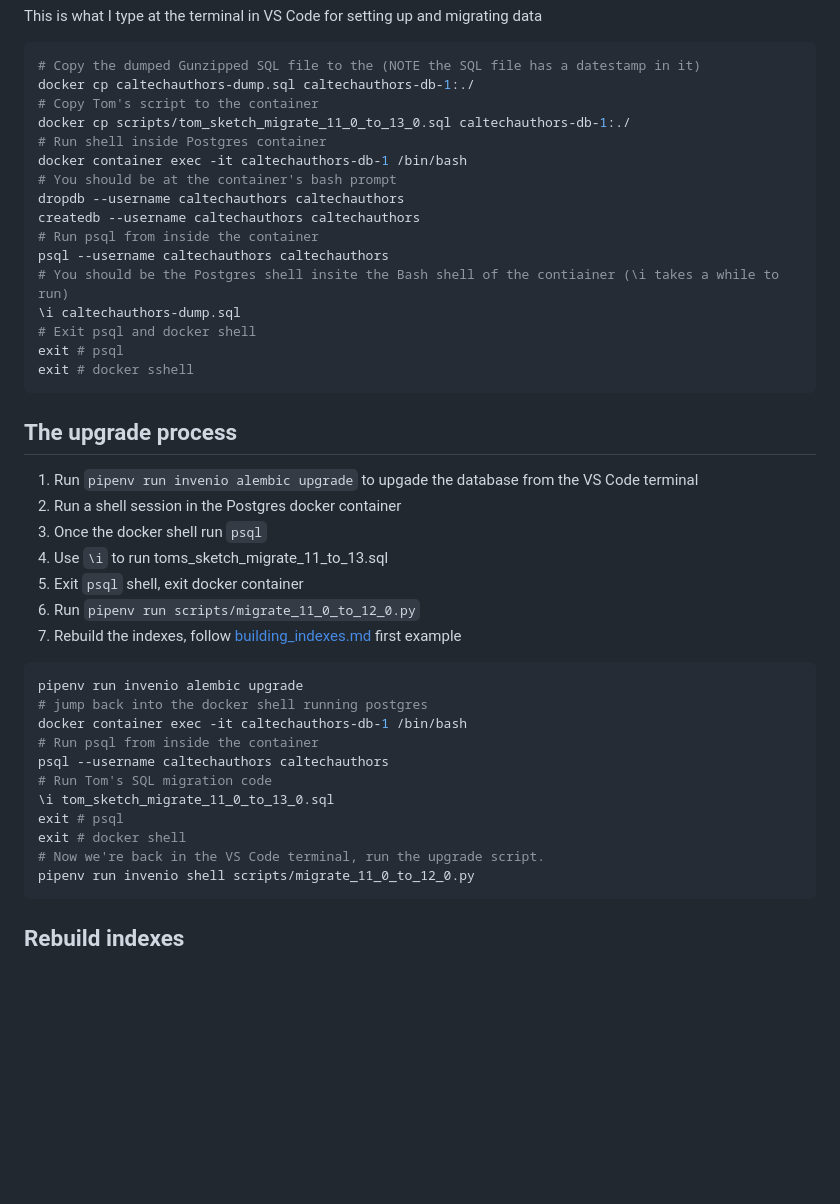
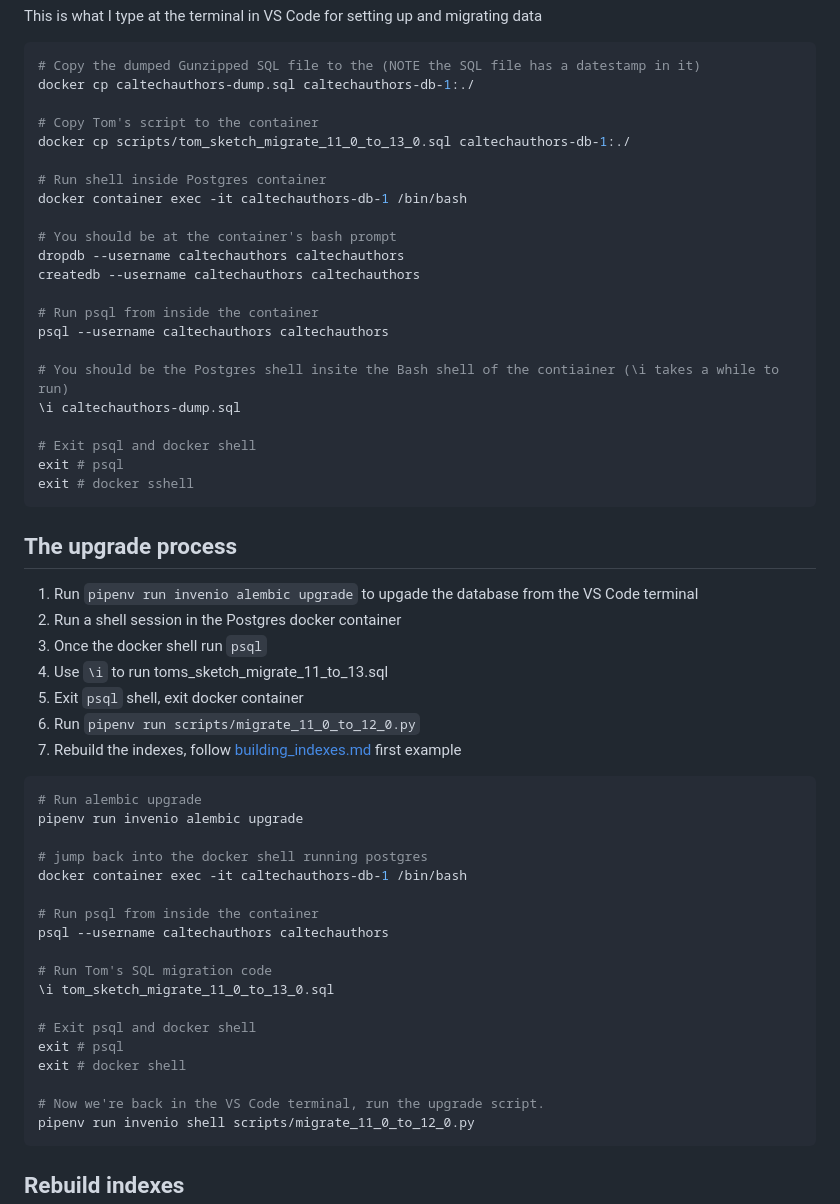
Before and after one commit to caltechlibrary/caltechauthors, a Markdown page: Migration_Steps_using_Dev_Containers.md, the part around the change. GitHub-like rendering; blank space fills up the shorter version.

Commit message:
updated formatting

```diff
--- a/Migration_Steps_using_Dev_Containers.md
+++ b/Migration_Steps_using_Dev_Containers.md
@@ -36,17 +36,23 @@ This is what I type at the terminal in VS Code for setting up and migrating data
 ~~~shell
 # Copy the dumped Gunzipped SQL file to the (NOTE the SQL file has a datestamp in it)
 docker cp caltechauthors-dump.sql caltechauthors-db-1:./
+
 # Copy Tom's script to the container
 docker cp scripts/tom_sketch_migrate_11_0_to_13_0.sql caltechauthors-db-1:./
+
 # Run shell inside Postgres container
 docker container exec -it caltechauthors-db-1 /bin/bash
+
 # You should be at the container's bash prompt
 dropdb --username caltechauthors caltechauthors
 createdb --username caltechauthors caltechauthors
+
 # Run psql from inside the container
 psql --username caltechauthors caltechauthors
+
 # You should be the Postgres shell insite the Bash shell of the contiainer (\i takes a while to run)
 \i caltechauthors-dump.sql
+
 # Exit psql and docker shell
 exit # psql
 exit # docker sshell
@@ -63,15 +69,22 @@ exit # docker sshell
 9. Rebuild the indexes, follow [building_indexes.md](building_indexes.md) first example
 
 ~~~shell
+# Run alembic upgrade
 pipenv run invenio alembic upgrade
+
 # jump back into the docker shell running postgres
 docker container exec -it caltechauthors-db-1 /bin/bash
+
 # Run psql from inside the container
 psql --username caltechauthors caltechauthors
+
 # Run Tom's SQL migration code
 \i tom_sketch_migrate_11_0_to_13_0.sql
+
+# Exit psql and docker shell
 exit # psql
 exit # docker shell
+
 # Now we're back in the VS Code terminal, run the upgrade script.
 pipenv run invenio shell scripts/migrate_11_0_to_12_0.py
 ~~~
```
